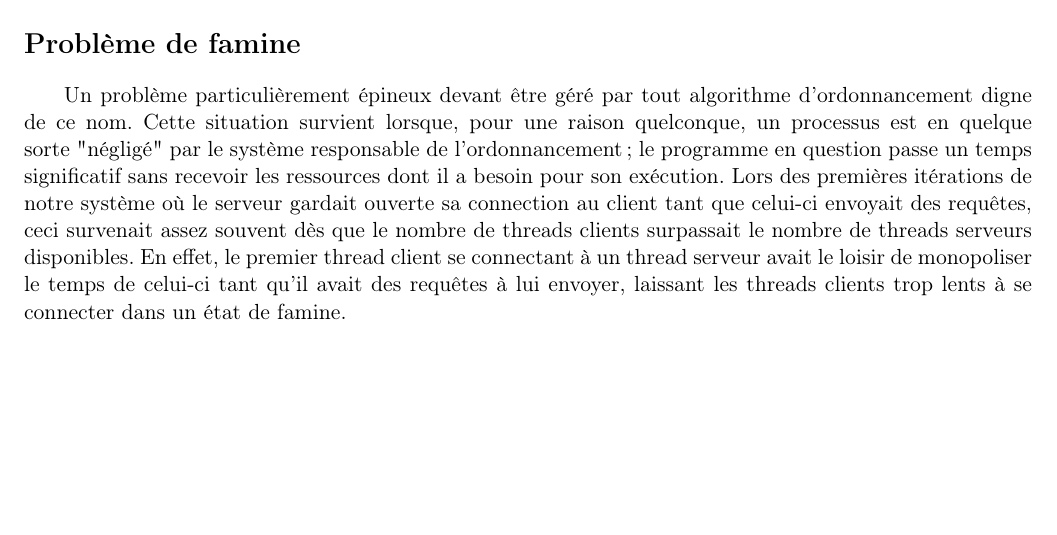
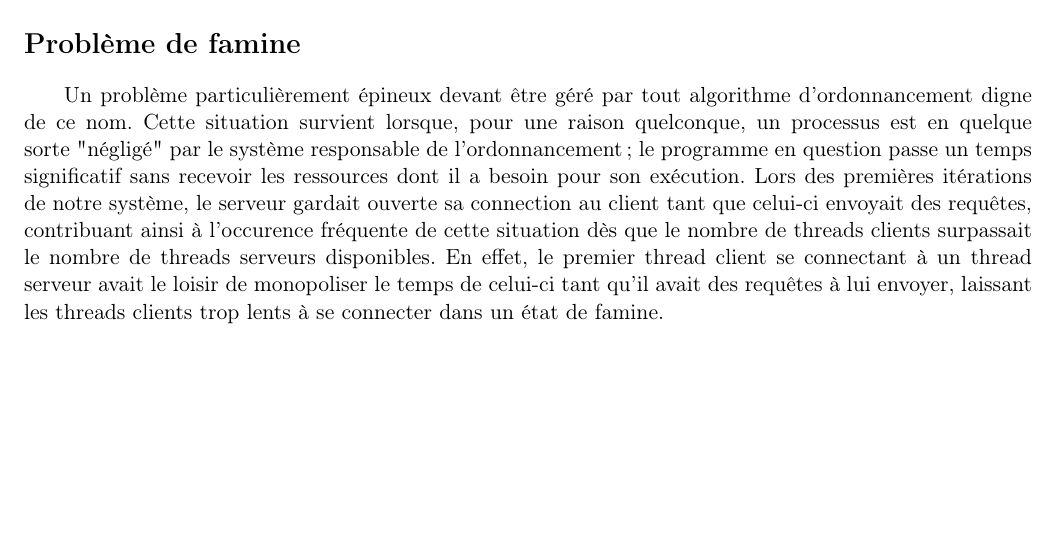
Before and after one commit to ToastedPotato/SuckySocket, a LaTeX document (tp2/rapport.tex): part of the page, cut so that both start at the same text. Compiled offline with pdfLaTeX.

Commit message:
début de rapport

```diff
--- a/tp2/rapport.tex
+++ b/tp2/rapport.tex
@@ -22,11 +22,11 @@ programme puis en allant plus en détail dans l'implémentation finale de notre
 \setlength{\parindent}{20pt}
 Un problème particulièrement épineux devant être géré par tout algorithme d'ordonnancement digne de ce nom. Cette situation survient lorsque, pour
 une raison quelconque, un processus est en quelque sorte "négligé" par le système responsable de l'ordonnancement; le programme en question passe
-un temps significatif sans recevoir les ressources dont il a besoin pour son exécution. Lors des premières itérations de notre système où le
-serveur gardait ouverte sa connection au client tant que celui-ci envoyait des requêtes, ceci survenait assez souvent dès que le nombre de threads
-clients surpassait le nombre de threads serveurs disponibles. En effet, le premier thread client se connectant à un thread serveur avait le loisir
-de monopoliser le temps de celui-ci tant qu'il avait des requêtes à lui envoyer, laissant les threads clients trop lents à se connecter dans un
-état de famine.
+un temps significatif sans recevoir les ressources dont il a besoin pour son exécution. Lors des premières itérations de notre système, le
+serveur gardait ouverte sa connection au client tant que celui-ci envoyait des requêtes, contribuant ainsi à l'occurence fréquente de cette
+situation dès que le nombre de threads clients surpassait le nombre de threads serveurs disponibles. En effet, le premier thread client se
+connectant à un thread serveur avait le loisir de monopoliser le temps de celui-ci tant qu'il avait des requêtes à lui envoyer, laissant les
+threads clients trop lents à se connecter dans un état de famine.
 
 
 \end{document}
```
